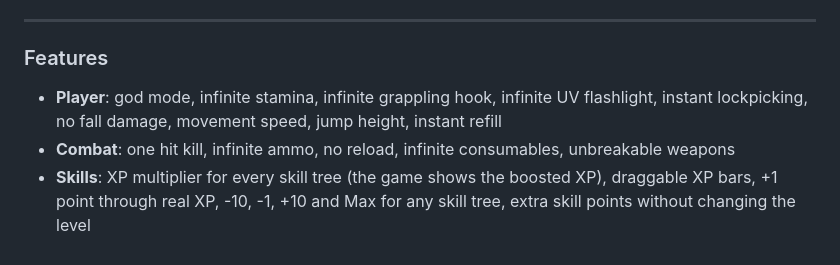
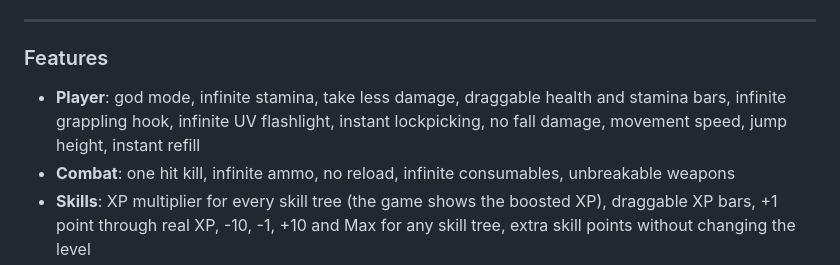
Before and after one commit to ifatum/DyingLightFaTrainer, a Markdown page: README.md, the part around the change. Rendered like a GitHub page.

Commit message:
README: take less damage and draggable bars

```diff
--- a/README.md
+++ b/README.md
@@ -14,7 +14,7 @@
 
 ### Features
 
-- **Player**: god mode, infinite stamina, infinite grappling hook, infinite UV flashlight, instant lockpicking, no fall damage, movement speed, jump height, instant refill
+- **Player**: god mode, infinite stamina, take less damage, draggable health and stamina bars, infinite grappling hook, infinite UV flashlight, instant lockpicking, no fall damage, movement speed, jump height, instant refill
 - **Combat**: one hit kill, infinite ammo, no reload, infinite consumables, unbreakable weapons
 - **Skills**: XP multiplier for every skill tree (the game shows the boosted XP), draggable XP bars, +1 point through real XP, -10, -1, +10 and Max for any skill tree, extra skill points without changing the level
 - **Prison**: pause the Harran Prison timers, teleport to every section, save and load your position
```
